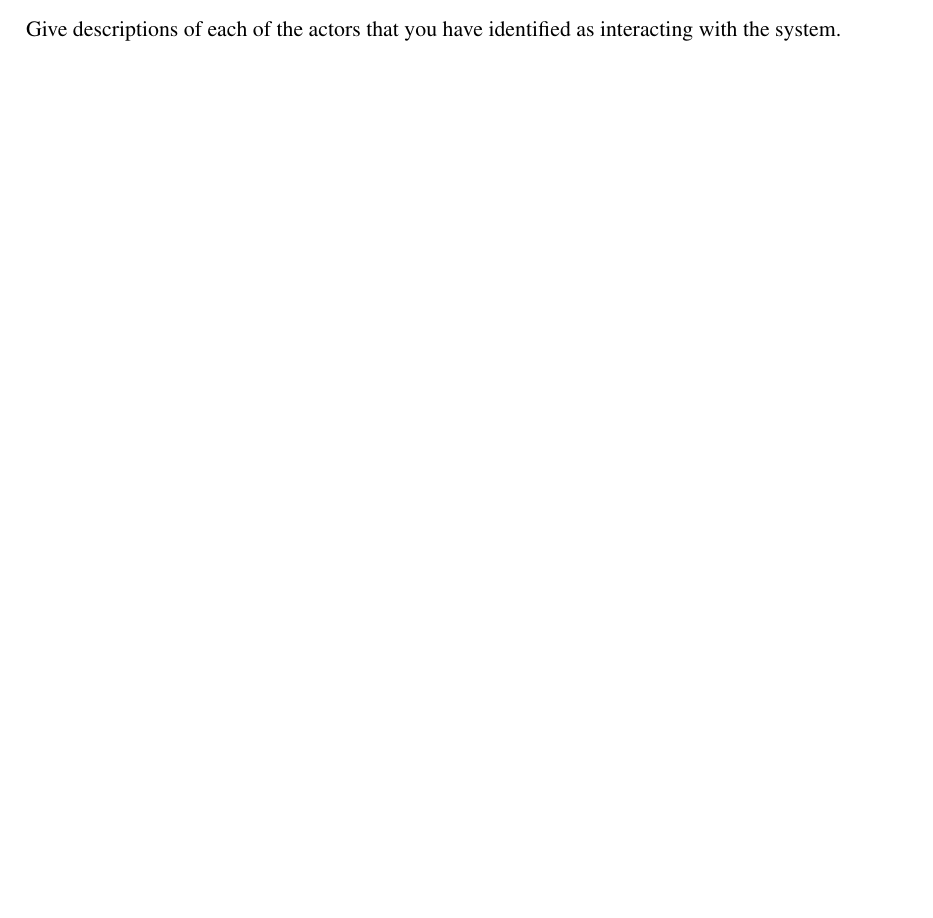
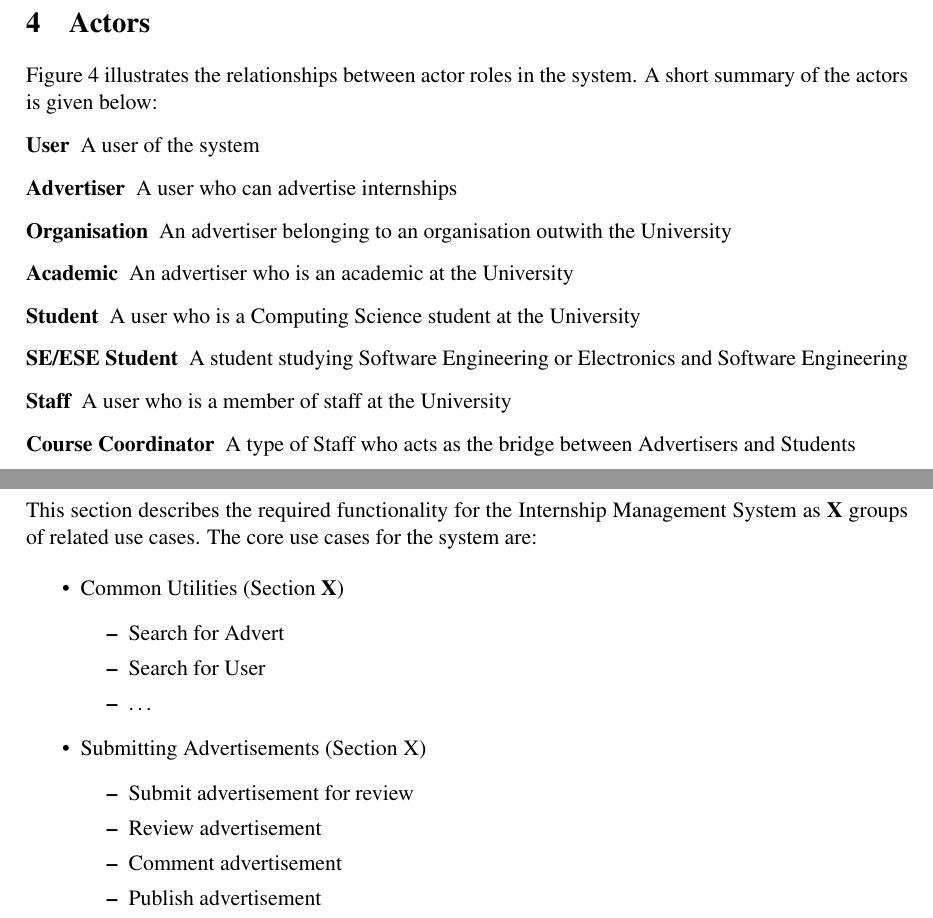
Before and after one commit to Muzzla/PSD-Project--Q, a LaTeX document (docs/d3.tex, which reads docs/usecases.tex): part of page 3 of 4 before the commit and two parts of pages 4 and 5 of 6 after it, the two joined at a grey line, cut at the place of the change, the shorter picture padded with empty space. Compiled offline with pdfLaTeX; a LaTeX package or settings file that is missing is left out.

Commit message:
first draft of actors section of use cases

```diff
--- a/docs/d3.tex
+++ b/docs/d3.tex
@@ -6,12 +6,12 @@
 
 \usepackage{graphicx}%
 %
-\usepackage{svn-multi}%
-\svnid{$Id: d3.tex 2500 2011-09-21 15:56:43Z tws $}
+%\usepackage{svn-multi}%
+%\svnid{$Id: d3.tex 2500 2011-09-21 15:56:43Z tws $}
 
-\version{SVN Revision \svnrev~ \
+%\version{SVN Revision \svnrev~ \
 
-Made \svnday/\svnmonth/\svnyear~ by \svnauthor}
+%Made \svnday/\svnmonth/\svnyear~ by \svnauthor}
 
 \usepackage{tabularx}%
 \usepackage{url}%
--- /dev/null
+++ b/docs/usecases.tex
@@ -0,0 +1 @@
+\section{Actors}
@@ -0,0 +10,37 @@
+\end{figure}
+
+Figure \ref{fig:actors} illustrates the relationships between actor roles in the system.
+A short summary of the actors is given below:
+
+\begin{description}
+\item[User]{A user of the system}
+\item[Advertiser] {A user who can advertise internships}
+\item[Organisation] {An advertiser belonging to an organisation outwith the University}
+\item[Academic] {An advertiser who is an academic at the University}
+\item[Student] {A user who is a Computing Science student at the University}
+\item[SE/ESE Student] {A student studying Software Engineering or Electronics and Software Engineering}
+\item[Staff] {A user who is a member of staff at the University}
+\item[Course Coordinator] {A type of Staff who acts as the bridge between Advertisers and Students}
+\end{description}
+
+\section{Use Cases}
+\label{sec:usecases}
+
+This section describes the required functionality for the Internship Management System as \textbf{X} groups of related use cases.
+The core use cases for the system are:
+
+\begin{itemize}
+  \item{Common Utilities (Section \textbf{X})}
+    \begin{itemize}
+      \item{Search for Advert}
+      \item{Search for User}
+      \item{\ldots}
+    \end{itemize}
+  \item{Submitting Advertisements (Section X)}
+    \begin{itemize}
+    \item{Submit advertisement for review}
+    \item{Review advertisement}
+    \item{Comment advertisement}
+    \item{Publish advertisement}
+    \end{itemize}
+\end{itemize}
```
Also changed, not shown: docs/test.tex (added, +14 -0 lines), docs/img/actors.eps (added), docs/img/actors.pdf (added), docs/img/advertiserUseCases.eps (added), docs/img/advertiserUseCases.pdf (added), docs/test.pdf (added), docs/d3.tex (2 more changed lines), docs/usecases.tex (8 more changed lines), 11 other files.
